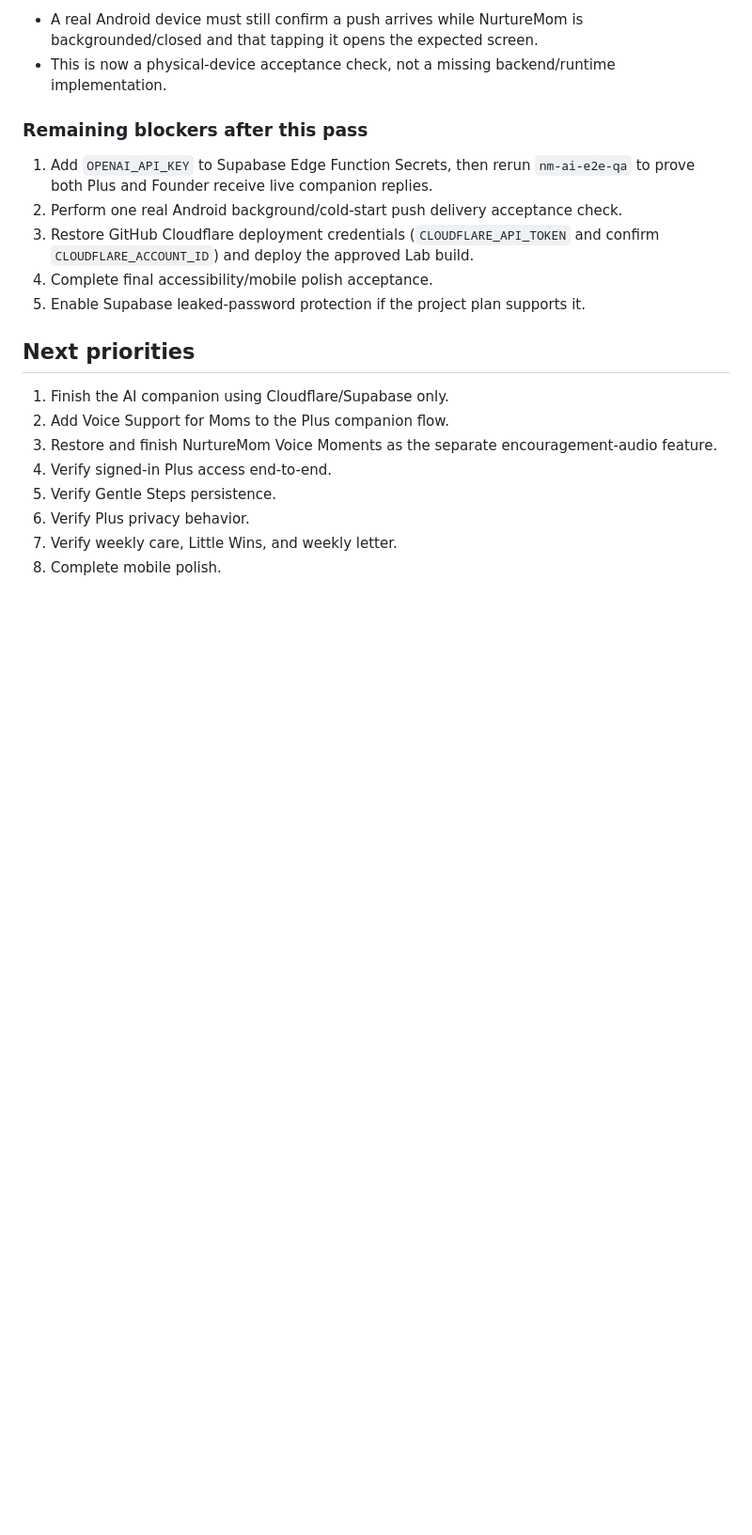
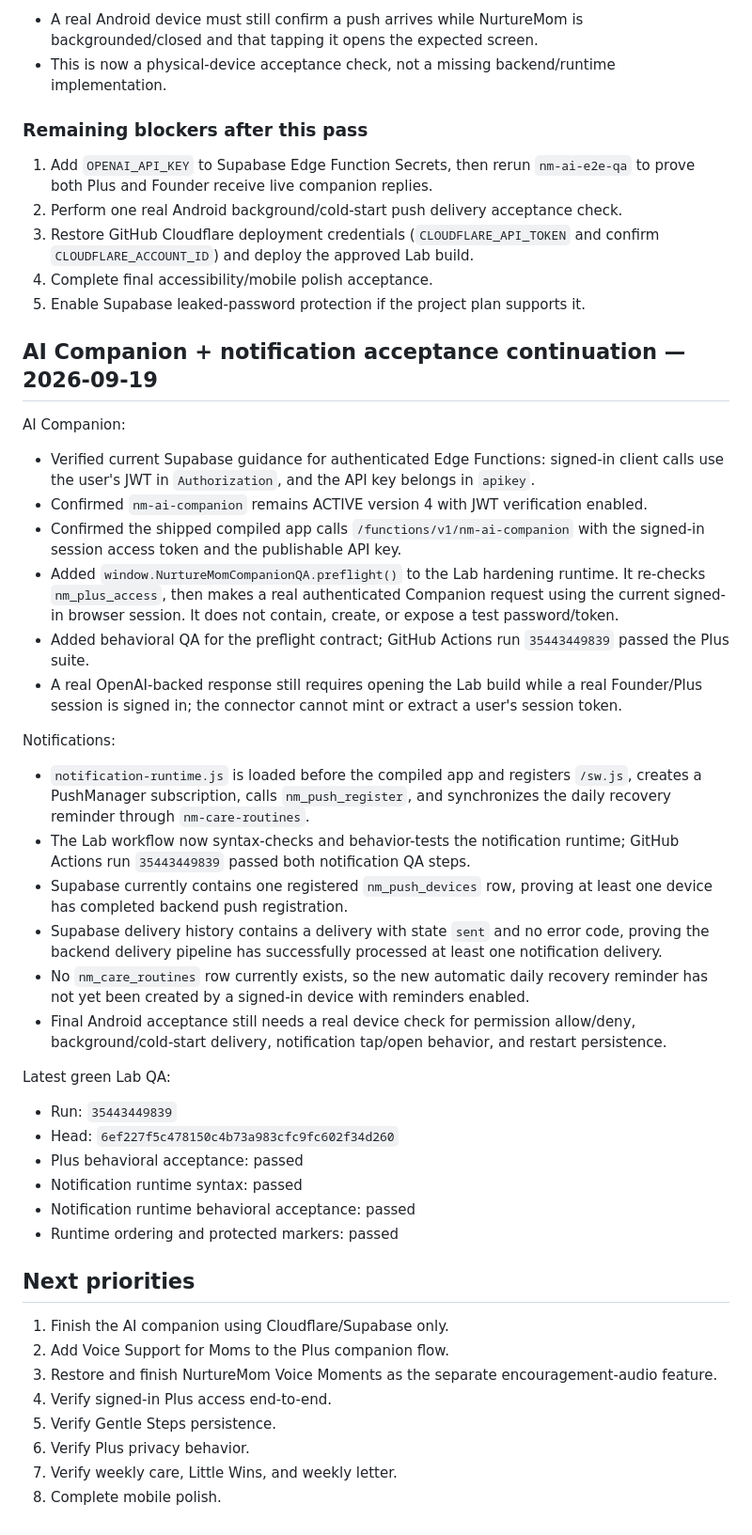
Before and after one commit to ayo-adeloye/Nurturemom., a Markdown page: NURTUREMOM_LAB_STATE.md, the part around the change. Shown at 94% size. Rendered like a GitHub page; blank space fills up the shorter version.

Commit message:
Save AI companion and notification acceptance progress

```diff
--- a/NURTUREMOM_LAB_STATE.md
+++ b/NURTUREMOM_LAB_STATE.md
@@ -276,6 +276,33 @@ What is still not fully device-verified:
 4. Complete final accessibility/mobile polish acceptance.
 5. Enable Supabase leaked-password protection if the project plan supports it.
 
+
+## AI Companion + notification acceptance continuation — 2026-09-19
+
+AI Companion:
+- Verified current Supabase guidance for authenticated Edge Functions: signed-in client calls use the user's JWT in `Authorization`, and the API key belongs in `apikey`.
+- Confirmed `nm-ai-companion` remains ACTIVE version 4 with JWT verification enabled.
+- Confirmed the shipped compiled app calls `/functions/v1/nm-ai-companion` with the signed-in session access token and the publishable API key.
+- Added `window.NurtureMomCompanionQA.preflight()` to the Lab hardening runtime. It re-checks `nm_plus_access`, then makes a real authenticated Companion request using the current signed-in browser session. It does not contain, create, or expose a test password/token.
+- Added behavioral QA for the preflight contract; GitHub Actions run `35443449839` passed the Plus suite.
+- A real OpenAI-backed response still requires opening the Lab build while a real Founder/Plus session is signed in; the connector cannot mint or extract a user's session token.
+
+Notifications:
+- `notification-runtime.js` is loaded before the compiled app and registers `/sw.js`, creates a PushManager subscription, calls `nm_push_register`, and synchronizes the daily recovery reminder through `nm-care-routines`.
+- The Lab workflow now syntax-checks and behavior-tests the notification runtime; GitHub Actions run `35443449839` passed both notification QA steps.
+- Supabase currently contains one registered `nm_push_devices` row, proving at least one device has completed backend push registration.
+- Supabase delivery history contains a delivery with state `sent` and no error code, proving the backend delivery pipeline has successfully processed at least one notification delivery.
+- No `nm_care_routines` row currently exists, so the new automatic daily recovery reminder has not yet been created by a signed-in device with reminders enabled.
+- Final Android acceptance still needs a real device check for permission allow/deny, background/cold-start delivery, notification tap/open behavior, and restart persistence.
+
+Latest green Lab QA:
+- Run: `35443449839`
+- Head: `6ef227f5c478150c4b73a983cfc9fc602f34d260`
+- Plus behavioral acceptance: passed
+- Notification runtime syntax: passed
+- Notification runtime behavioral acceptance: passed
+- Runtime ordering and protected markers: passed
+
 ## Next priorities
 
 1. Finish the AI companion using Cloudflare/Supabase only.
```
